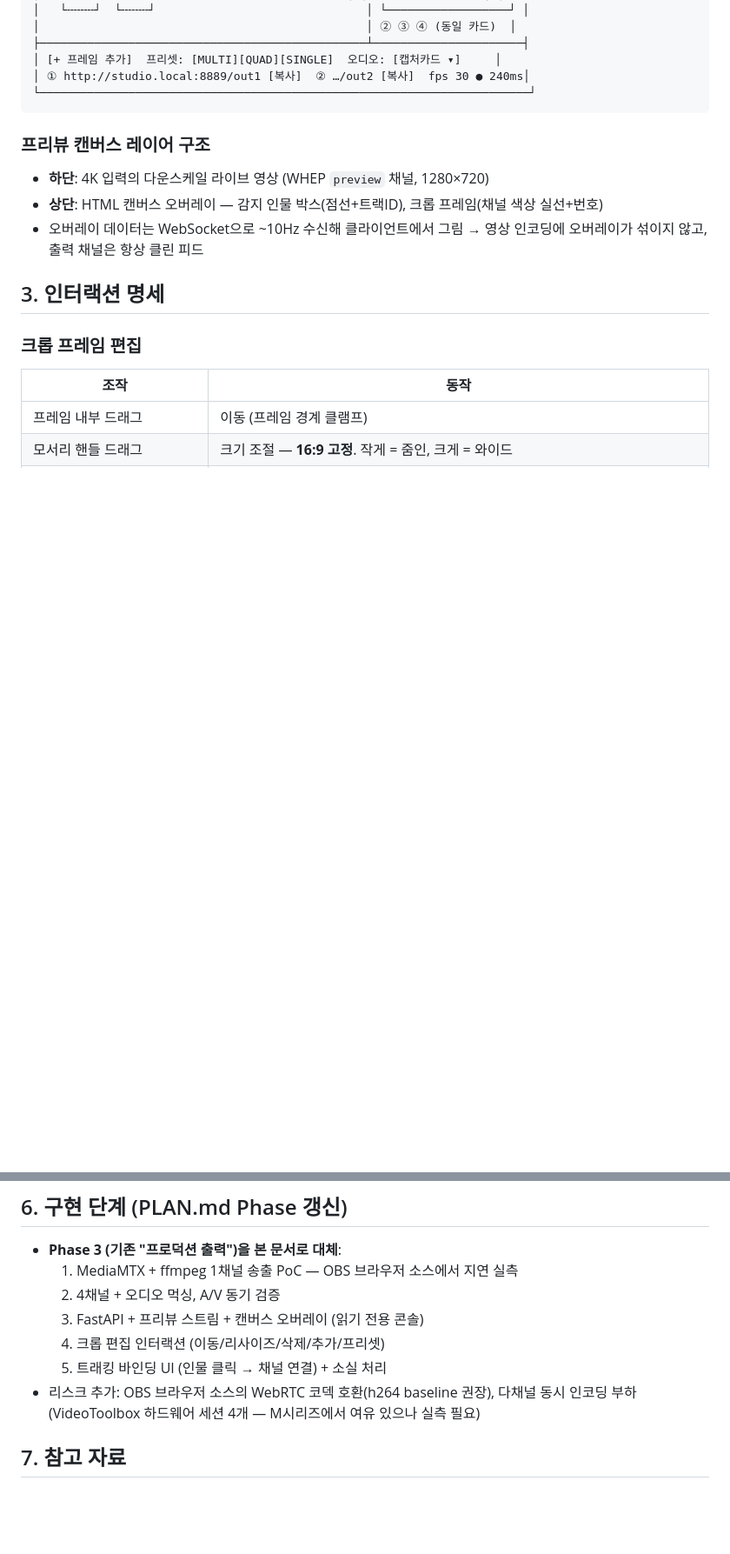
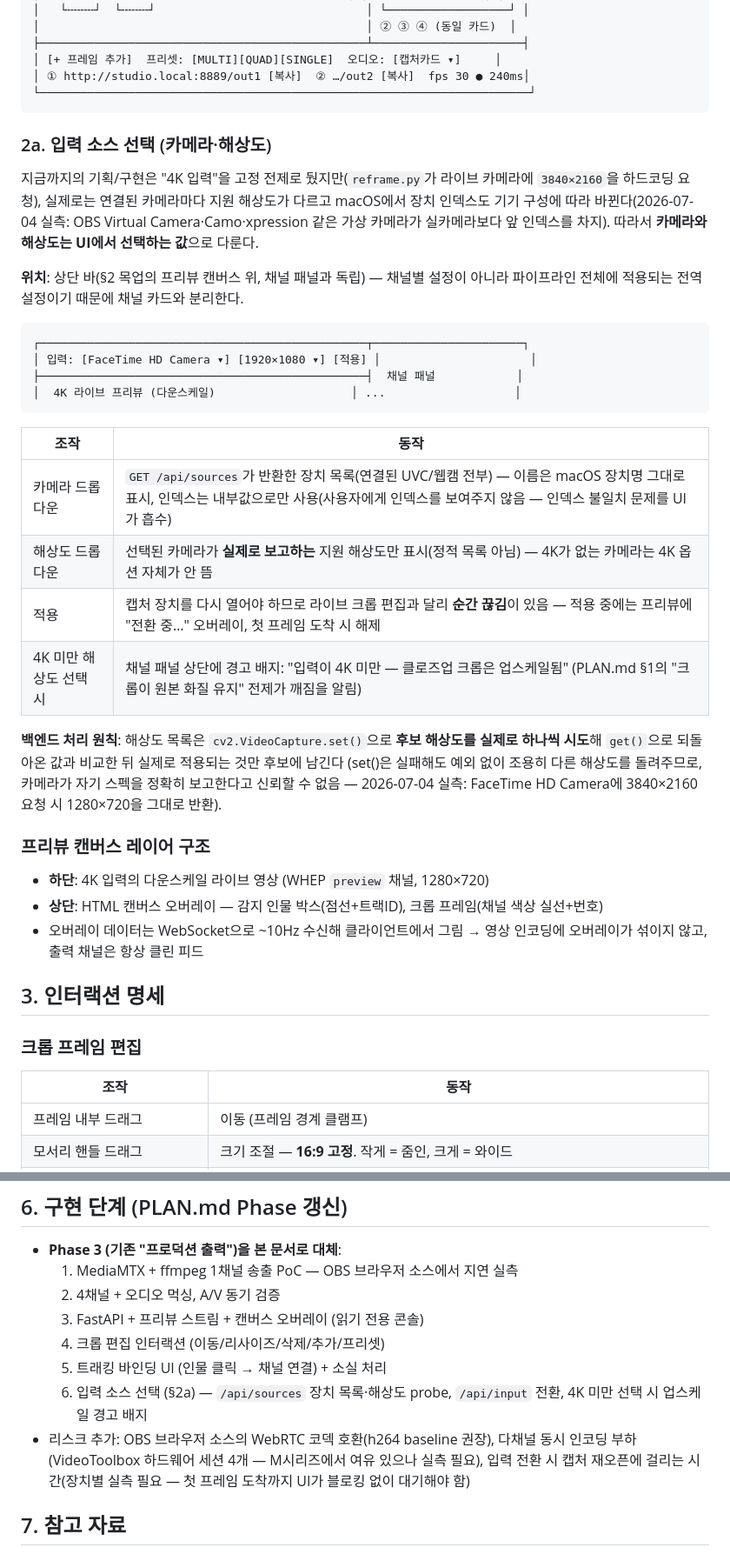
Before and after one commit to enuzeas/reframe, a Markdown page: docs/UI-PLAN.md, 2 parts joined by grey strips. Shown at 87% size. Drawn GitHub-style; blank space fills up the shorter version.

Commit message:
docs: plan camera/resolution selection UI (UI-PLAN §2a)
Adds source selection to the control console design: device dropdown,
resolution dropdown populated by actually probing what the camera
delivers (cv2.VideoCapture.set() silently returns whatever resolution
it wants on mismatch - confirmed 2026-07-04 with FaceTime HD Camera),
and an upscale warning badge below 4K. Wired into M4 in ROADMAP.md
since that's when the FastAPI control server exists to back it.

````diff
--- a/docs/UI-PLAN.md
+++ b/docs/UI-PLAN.md
@@ -32,6 +32,37 @@
 │ ① http://studio.local:8889/out1 [복사]  ② …/out2 [복사]  fps 30 ● 240ms│
 └────────────────────────────────────────────────────────────────────────┘
 ```
+
+### 2a. 입력 소스 선택 (카메라·해상도)
+
+지금까지의 기획/구현은 "4K 입력"을 고정 전제로 뒀지만(`reframe.py`가 라이브 카메라에
+`3840×2160`을 하드코딩 요청), 실제로는 연결된 카메라마다 지원 해상도가 다르고 macOS에서
+장치 인덱스도 기기 구성에 따라 바뀐다(2026-07-04 실측: OBS Virtual Camera·Camo·xpression
+같은 가상 카메라가 실카메라보다 앞 인덱스를 차지). 따라서 **카메라와 해상도는 UI에서
+선택하는 값**으로 다룬다.
+
+**위치**: 상단 바(§2 목업의 프리뷰 캔버스 위, 채널 패널과 독립) — 채널별 설정이 아니라
+파이프라인 전체에 적용되는 전역 설정이기 때문에 채널 카드와 분리한다.
+
+```
+┌────────────────────────────────────────────────┬──────────────────────┐
+│ 입력: [FaceTime HD Camera ▾] [1920×1080 ▾] [적용] │                      │
+├────────────────────────────────────────────────┤  채널 패널            │
+│  4K 라이브 프리뷰 (다운스케일)                    │ ...                   │
+```
+
+| 조작 | 동작 |
+|------|------|
+| 카메라 드롭다운 | `GET /api/sources`가 반환한 장치 목록(연결된 UVC/웹캠 전부) — 이름은 macOS 장치명 그대로 표시, 인덱스는 내부값으로만 사용(사용자에게 인덱스를 보여주지 않음 — 인덱스 불일치 문제를 UI가 흡수) |
+| 해상도 드롭다운 | 선택된 카메라가 **실제로 보고하는** 지원 해상도만 표시(정적 목록 아님) — 4K가 없는 카메라는 4K 옵션 자체가 안 뜸 |
+| 적용 | 캡처 장치를 다시 열어야 하므로 라이브 크롭 편집과 달리 **순간 끊김**이 있음 — 적용 중에는 프리뷰에 "전환 중…" 오버레이, 첫 프레임 도착 시 해제 |
+| 4K 미만 해상도 선택 시 | 채널 패널 상단에 경고 배지: "입력이 4K 미만 — 클로즈업 크롭은 업스케일됨" (PLAN.md §1의 "크롭이 원본 화질 유지" 전제가 깨짐을 알림) |
+
+**백엔드 처리 원칙**: 해상도 목록은 `cv2.VideoCapture.set()`으로 **후보 해상도를 실제로
+하나씩 시도**해 `get()`으로 되돌아온 값과 비교한 뒤 실제로 적용되는 것만 후보에 남긴다
+(set()은 실패해도 예외 없이 조용히 다른 해상도를 돌려주므로, 카메라가 자기 스펙을 정확히
+보고한다고 신뢰할 수 없음 — 2026-07-04 실측: FaceTime HD Camera에 3840×2160 요청 시
+1280×720을 그대로 반환).
 
 ### 프리뷰 캔버스 레이어 구조
 
@@ -158,8 +192,12 @@ WS   /ws                            오버레이 데이터 + 편집 커맨드
   3. FastAPI + 프리뷰 스트림 + 캔버스 오버레이 (읽기 전용 콘솔)
   4. 크롭 편집 인터랙션 (이동/리사이즈/삭제/추가/프리셋)
   5. 트래킹 바인딩 UI (인물 클릭 → 채널 연결) + 소실 처리
+  6. 입력 소스 선택 (§2a) — `/api/sources` 장치 목록·해상도 probe, `/api/input` 전환,
+     4K 미만 선택 시 업스케일 경고 배지
 - 리스크 추가: OBS 브라우저 소스의 WebRTC 코덱 호환(h264 baseline 권장), 다채널 동시
-  인코딩 부하(VideoToolbox 하드웨어 세션 4개 — M시리즈에서 여유 있으나 실측 필요)
+  인코딩 부하(VideoToolbox 하드웨어 세션 4개 — M시리즈에서 여유 있으나 실측 필요),
+  입력 전환 시 캡처 재오픈에 걸리는 시간(장치별 실측 필요 — 첫 프레임 도착까지 UI가
+  블로킹 없이 대기해야 함)
 
 ## 7. 참고 자료
 
````
Also changed, not shown: other parts of docs/UI-PLAN.md (+3 -0 lines), docs/PLAN.md (+9 -0 lines), docs/ROADMAP.md (+1 -1 lines).
